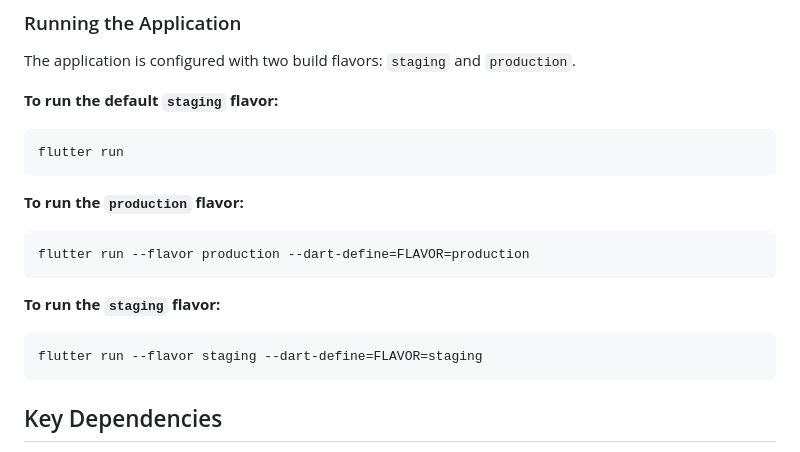
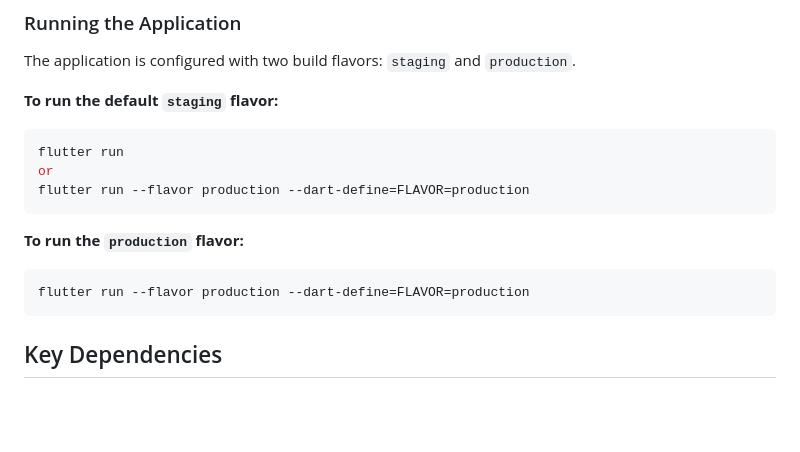
Before and after one commit to Potterjr/FlutterUIChallenge, a Markdown page: README.md, the part around the change. GitHub-like rendering; blank space fills up the shorter version.

````diff
--- a/README.md
+++ b/README.md
@@ -71,16 +71,13 @@ The application is configured with two build flavors: `staging` and `production`
 **To run the default `staging` flavor:**
 ```sh
 flutter run
+or
+flutter run --flavor production --dart-define=FLAVOR=production
 ```
 
 **To run the `production` flavor:**
 ```sh
 flutter run --flavor production --dart-define=FLAVOR=production
-```
-
-**To run the `staging` flavor:**
-```sh
-flutter run --flavor staging --dart-define=FLAVOR=staging
 ```
 
 ## Key Dependencies
````
